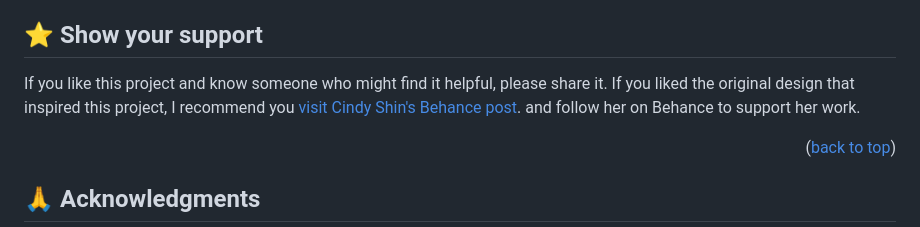
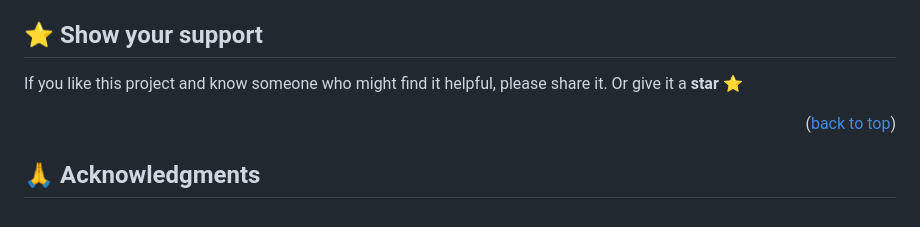
Before and after one commit to Ruthmy/leaderboardProject, a Markdown page: README.md, the part around the change. Drawn GitHub-style.

Commit message:
Updated the support section on the README file

```diff
--- a/README.md
+++ b/README.md
@@ -181,7 +181,7 @@ Feel free to check the [issues page](../../issues/).
 ## ⭐️ Show your support <a name="support"></a>
 
 If you like this project and know someone who might find it helpful, please share it.
-If you liked the original design that inspired this project, I recommend you [visit Cindy Shin's Behance post](https://www.behance.net/gallery/29845175/CC-Global-Summit-2015). and follow her on Behance to support her work.
+Or give it a **star** ⭐️
 
 
 <p align="right">(<a href="#readme-top">back to top</a>)</p>
```
